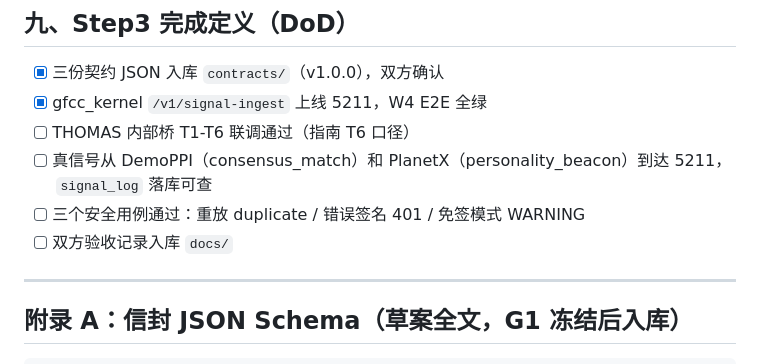
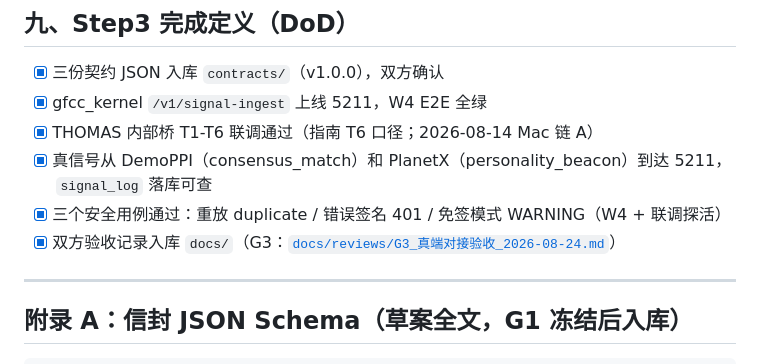
Before and after one commit to GenzLTD/gfcc, a Markdown page: docs/Phase2_Step3_信号契约与协调方案.md, the part around the change. Drawn GitHub-style.

```diff
--- a/docs/Phase2_Step3_信号契约与协调方案.md
+++ b/docs/Phase2_Step3_信号契约与协调方案.md
@@ -246,10 +246,10 @@ G3 真端对接：DemoPPI/PlanetX egress 切到 5211 真端 → signal_log 落
 
 - [x] 三份契约 JSON 入库 `contracts/`（v1.0.0），双方确认
 - [x] gfcc_kernel `/v1/signal-ingest` 上线 5211，W4 E2E 全绿
-- [ ] THOMAS 内部桥 T1-T6 联调通过（指南 T6 口径）
-- [ ] 真信号从 DemoPPI（consensus_match）和 PlanetX（personality_beacon）到达 5211，`signal_log` 落库可查
-- [ ] 三个安全用例通过：重放 duplicate / 错误签名 401 / 免签模式 WARNING
-- [ ] 双方验收记录入库 `docs/`
+- [x] THOMAS 内部桥 T1-T6 联调通过（指南 T6 口径；2026-08-14 Mac 链 A）
+- [x] 真信号从 DemoPPI（consensus_match）和 PlanetX（personality_beacon）到达 5211，`signal_log` 落库可查
+- [x] 三个安全用例通过：重放 duplicate / 错误签名 401 / 免签模式 WARNING（W4 + 联调探活）
+- [x] 双方验收记录入库 `docs/`（G3：[`docs/reviews/G3_真端对接验收_2026-08-24.md`](reviews/G3_真端对接验收_2026-08-24.md)）
 
 ---
 
```
Also changed, not shown: docs/CHANGELOG.md (+1 -0 lines), docs/reviews/G3_真端对接验收_2026-08-24.md (added, +41 -0 lines).
